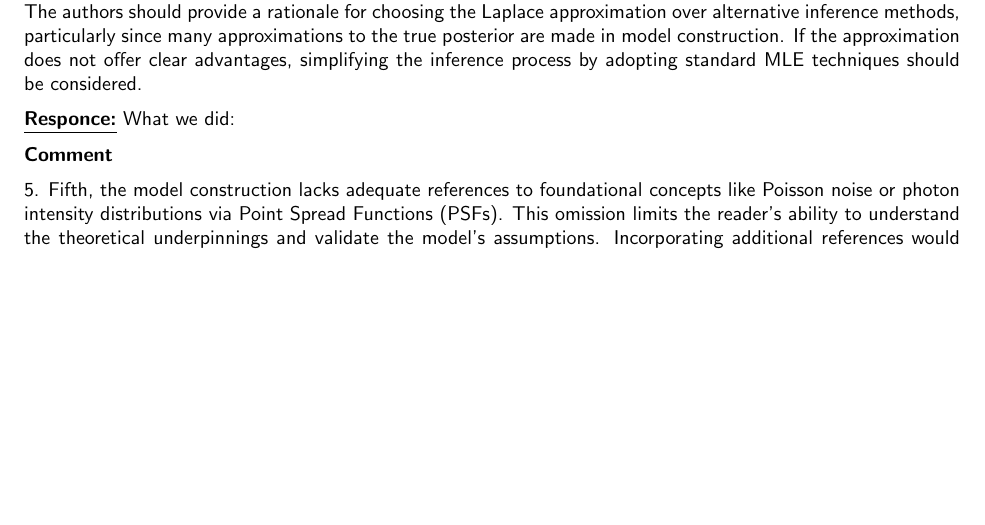
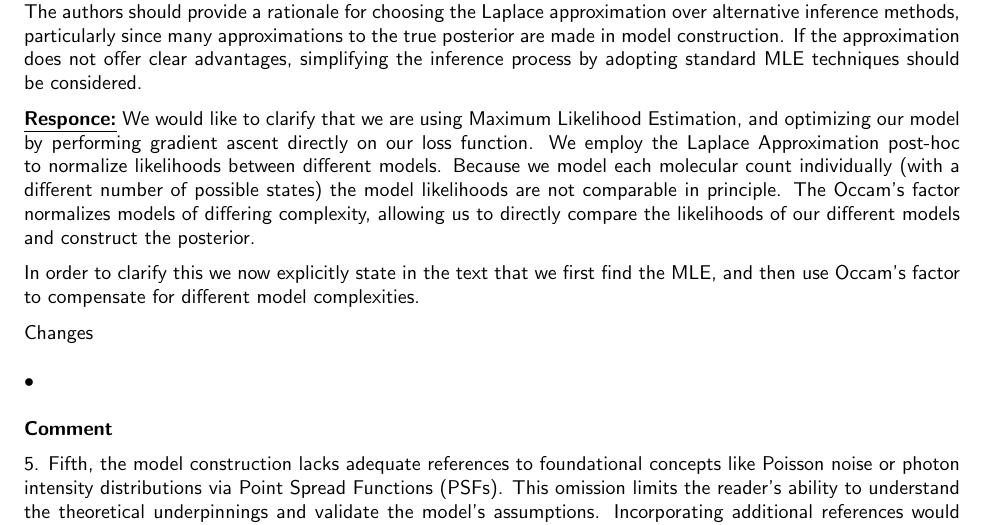
Before and after one commit to funkelab/blinx_paper, a LaTeX document (revision/responce.tex): part of page 2 of 5, cut so that both start at the same text, the shorter picture padded with empty space. Compiled offline with pdfLaTeX.

Commit message:
draft responce for Laplace comment

```diff
--- a/revision/responce.tex
+++ b/revision/responce.tex
@@ -125,7 +125,20 @@ Changes:
  simplifying the inference process by adopting standard MLE techniques should be considered.
 
  \underline{\textbf{Responce:}}
- What we did:
+ We would like to clarify that we are using Maximum Likelihood Estimation, and optimizing our model
+ by performing gradient ascent directly on our loss function. We employ the Laplace Approximation
+ post-hoc to normalize likelihoods between different models. Because we model each molecular count
+ individually (with a different number of possible states) the model likelihoods are not comparable
+ in principle. The Occam's factor normalizes models of differing complexity, allowing us to directly
+ compare the likelihoods of our different models and construct the posterior.
+
+ In order to clarify this we now explicitly state in the text that we first find the MLE, and then use Occam's factor to compensate
+ for different model complexities.
+
+ Changes
+ \begin{description}
+    \item[$\bullet$]
+\end{description}
 
 
 % Comment 5:
```
